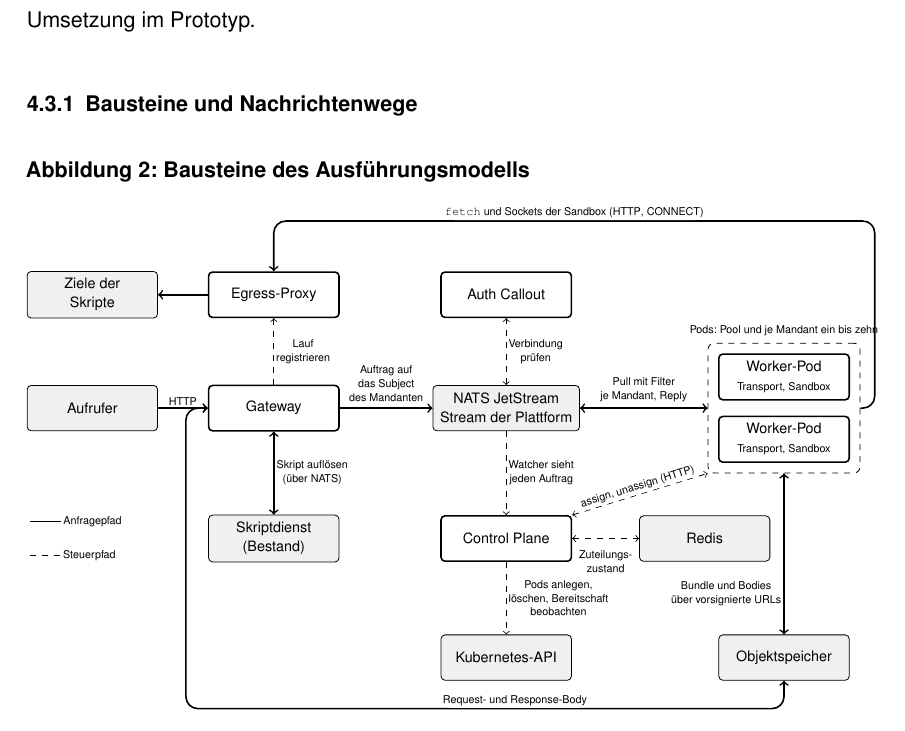
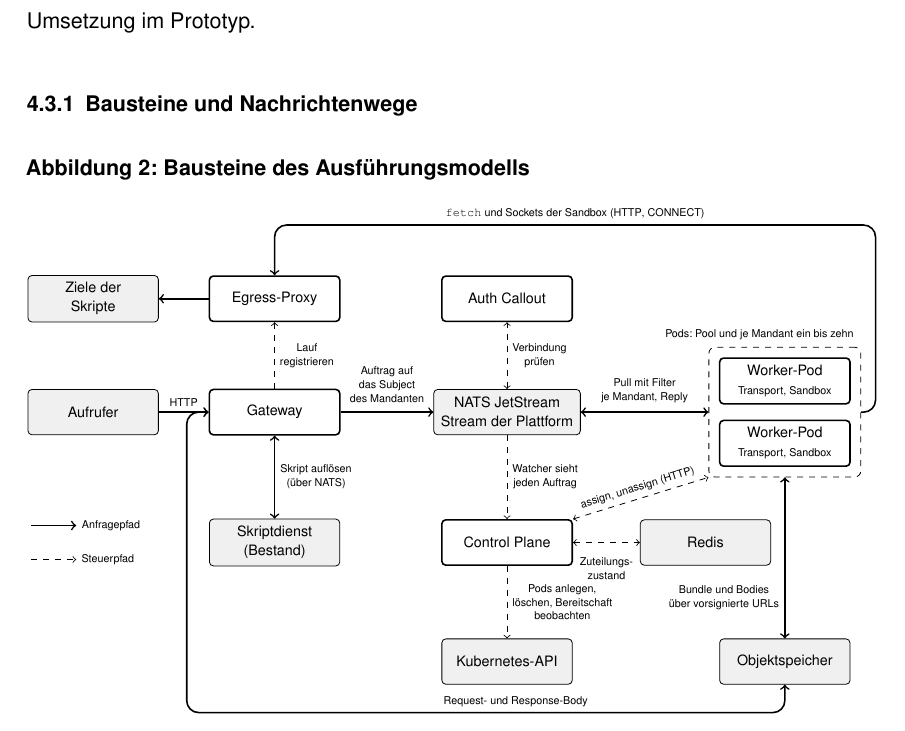
Before and after one commit to DeathsGun/thesis, a LaTeX document (main.tex, which reads kapitel/04-Entwurf/entwurf.tex): part of page 38 of 111, cut so that both start at the same text. Compiled offline with XeLaTeX; a LaTeX package or settings file that is missing is left out.

Commit message:
Abbildung 2: Beschriftungen ohne weißen Hintergrund und mit Abstand zu den Pfeilen
Co-Authored-By: Claude Opus 5.5 <noreply@anthropic.com>

```diff
--- a/kapitel/04-Entwurf/entwurf.tex
+++ b/kapitel/04-Entwurf/entwurf.tex
@@ -246,8 +246,8 @@ zuerst die Entwurfsentscheidung und dann ihre Umsetzung im Prototyp.
     \draw[ctl,<->] (cp) -- node[lbl,below=5pt]{Zuteilungs-\\zustand} (redis);
     \draw[ctl] (cp) -- node[lbl,right]{Pods anlegen,\\löschen, Bereitschaft\\beobachten} (k8s);
 
-    \draw[req] (-1.1,-2.0) -- node[lbl,right,xshift=4pt]{Anfragepfad} ++(0.8,0);
-    \draw[ctl] (-1.1,-2.6) -- node[lbl,right,xshift=4pt]{Steuerpfad} ++(0.8,0);
+    \draw[req] (-1.1,-2.0) -- ++(0.8,0) node[lbl,right]{Anfragepfad};
+    \draw[ctl] (-1.1,-2.6) -- ++(0.8,0) node[lbl,right]{Steuerpfad};
   \end{tikzpicture}
   \caption{Bausteine des Ausführungsmodells}
   \label{fig:bausteine}
```
Also changed, not shown: kapitel/04-Entwurf/entwurf.tex (4 more changed lines).
